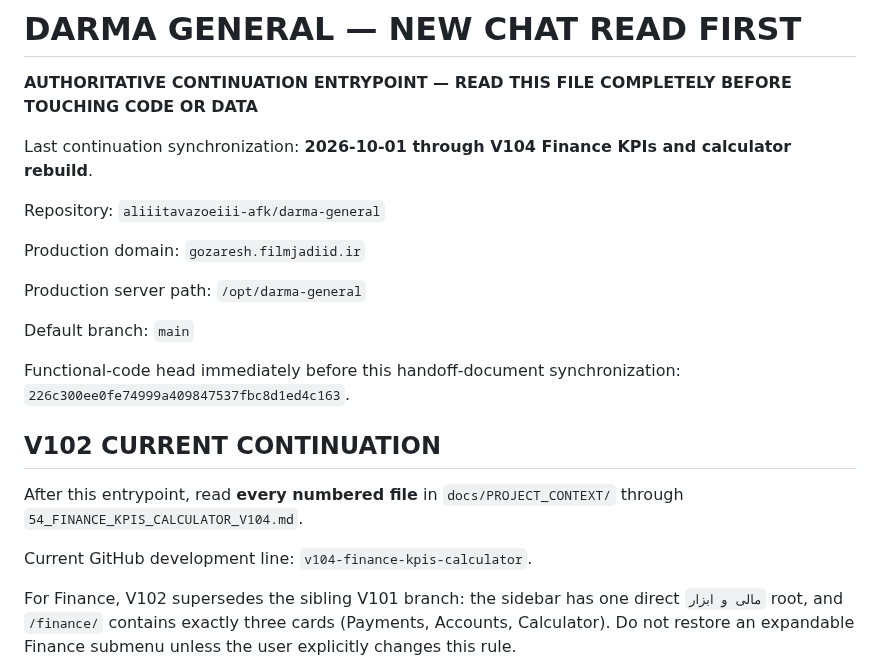
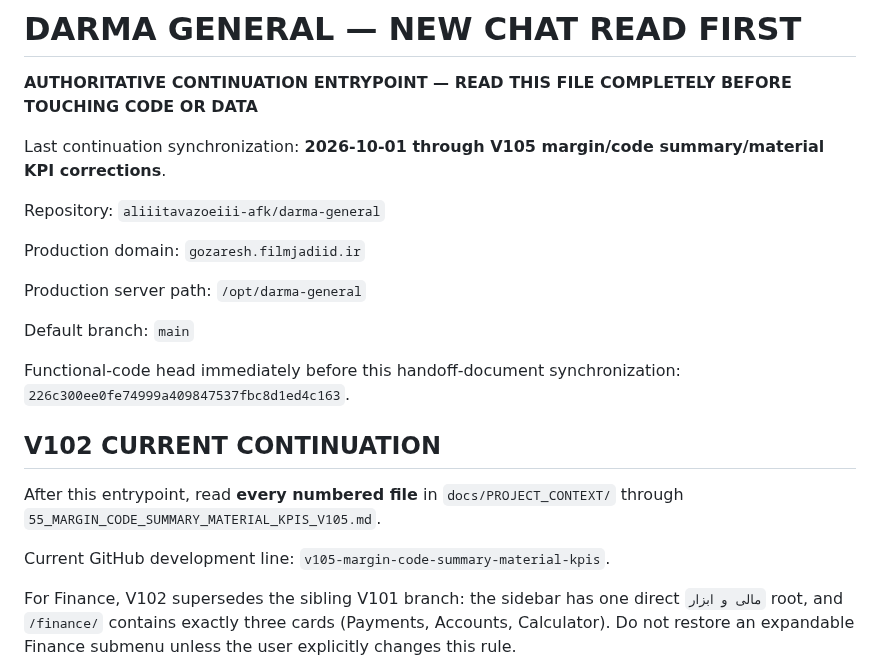
Before and after one commit to aliiitavazoeiii-afk/darma-general, a Markdown page: docs/00_NEW_CHAT_READ_FIRST.md, the part around the change. Drawn GitHub-style.

Commit message:
Refresh continuation entrypoint through V105

```diff
--- a/docs/00_NEW_CHAT_READ_FIRST.md
+++ b/docs/00_NEW_CHAT_READ_FIRST.md
@@ -2,7 +2,7 @@
 
 **AUTHORITATIVE CONTINUATION ENTRYPOINT — READ THIS FILE COMPLETELY BEFORE TOUCHING CODE OR DATA**
 
-Last continuation synchronization: **2026-10-01 through V104 Finance KPIs and calculator rebuild**.
+Last continuation synchronization: **2026-10-01 through V105 margin/code summary/material KPI corrections**.
 
 Repository: `aliiitavazoeiii-afk/darma-general`
 
@@ -16,9 +16,9 @@ Functional-code head immediately before this handoff-document synchronization: `
 
 ## V102 CURRENT CONTINUATION
 
-After this entrypoint, read **every numbered file** in `docs/PROJECT_CONTEXT/` through `54_FINANCE_KPIS_CALCULATOR_V104.md`.
+After this entrypoint, read **every numbered file** in `docs/PROJECT_CONTEXT/` through `55_MARGIN_CODE_SUMMARY_MATERIAL_KPIS_V105.md`.
 
-Current GitHub development line: `v104-finance-kpis-calculator`.
+Current GitHub development line: `v105-margin-code-summary-material-kpis`.
 
 For Finance, V102 supersedes the sibling V101 branch: the sidebar has one direct `مالی و ابزار` root, and `/finance/` contains exactly three cards (Payments, Accounts, Calculator). Do not restore an expandable Finance submenu unless the user explicitly changes this rule.
 
```
